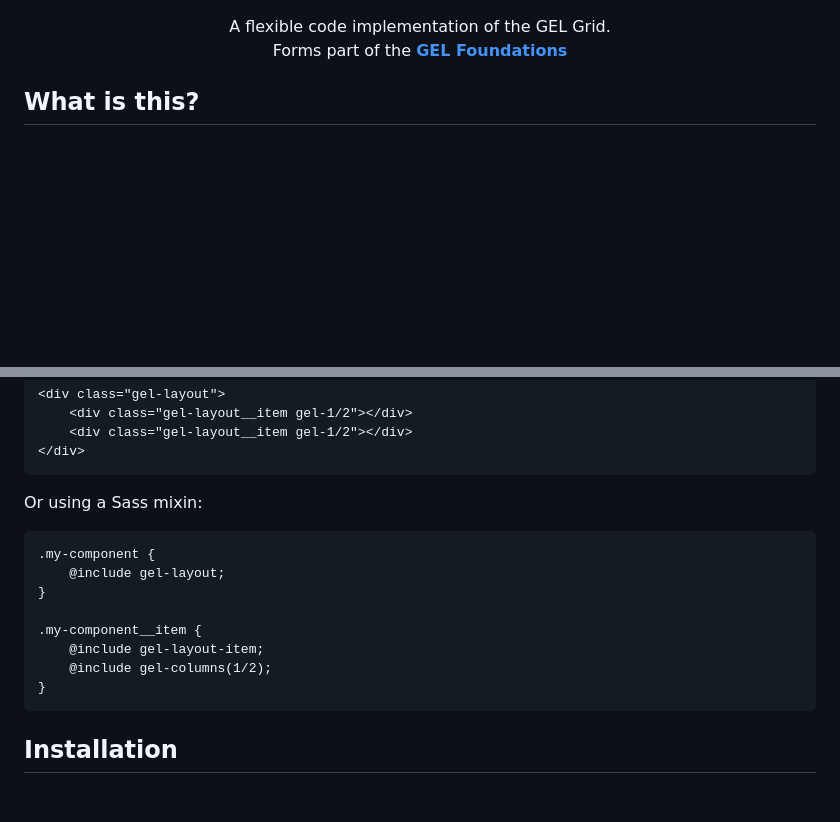
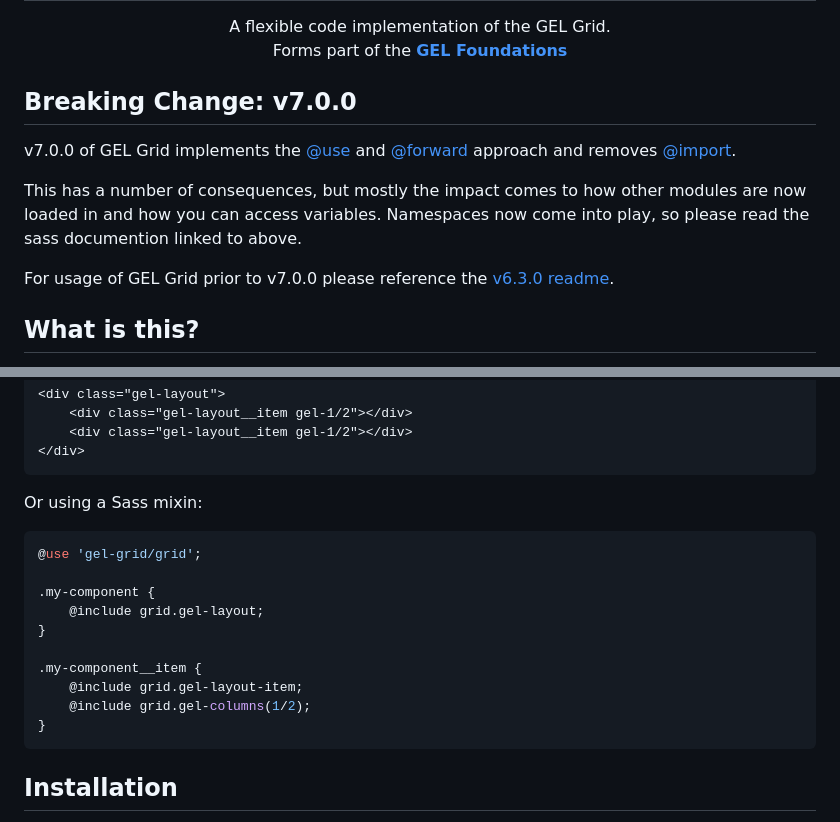
Before and after one commit to bbc/gel-grid, a Markdown page: README.md, 2 parts joined by grey strips. GitHub-like rendering; blank space fills up the shorter version.

````diff
--- a/README.md
+++ b/README.md
@@ -6,6 +3,14 @@
     A flexible code implementation of the GEL Grid.<br />
     Forms part of the <a href="https://github.com/bbc/gel-foundations" target="_blank"><b>GEL Foundations</b></a>
 </p>
+
+## Breaking Change: v7.0.0
+
+v7.0.0 of GEL Grid implements the [@use](https://sass-lang.com/documentation/at-rules/use/) and [@forward](https://sass-lang.com/documentation/at-rules/forward/) approach and removes [@import](https://sass-lang.com/documentation/at-rules/import/).
+
+This has a number of consequences, but mostly the impact comes to how other modules are now loaded in and how you can access variables. Namespaces now come into play, so please read the sass documention linked to above.
+
+For usage of GEL Grid prior to v7.0.0 please reference the [v6.3.0 readme](https://github.com/bbc/gel-grid/tree/6.3.0).
 
 ## What is this?
 
@@ -25,14 +30,16 @@ It can used in two forms, by simply adding the relevant classes to your markup:
 
 Or using a Sass mixin:
 
-```sass
+```scss
+@use 'gel-grid/grid';
+
 .my-component {
-    @include gel-layout;
+    @include grid.gel-layout;
 }
 
 .my-component__item {
-    @include gel-layout-item;
-    @include gel-columns(1/2);
+    @include grid.gel-layout-item;
+    @include grid.gel-columns(1/2);
 }
 ```
 
````
Also changed, not shown: other parts of README.md (+29 -20 lines).
